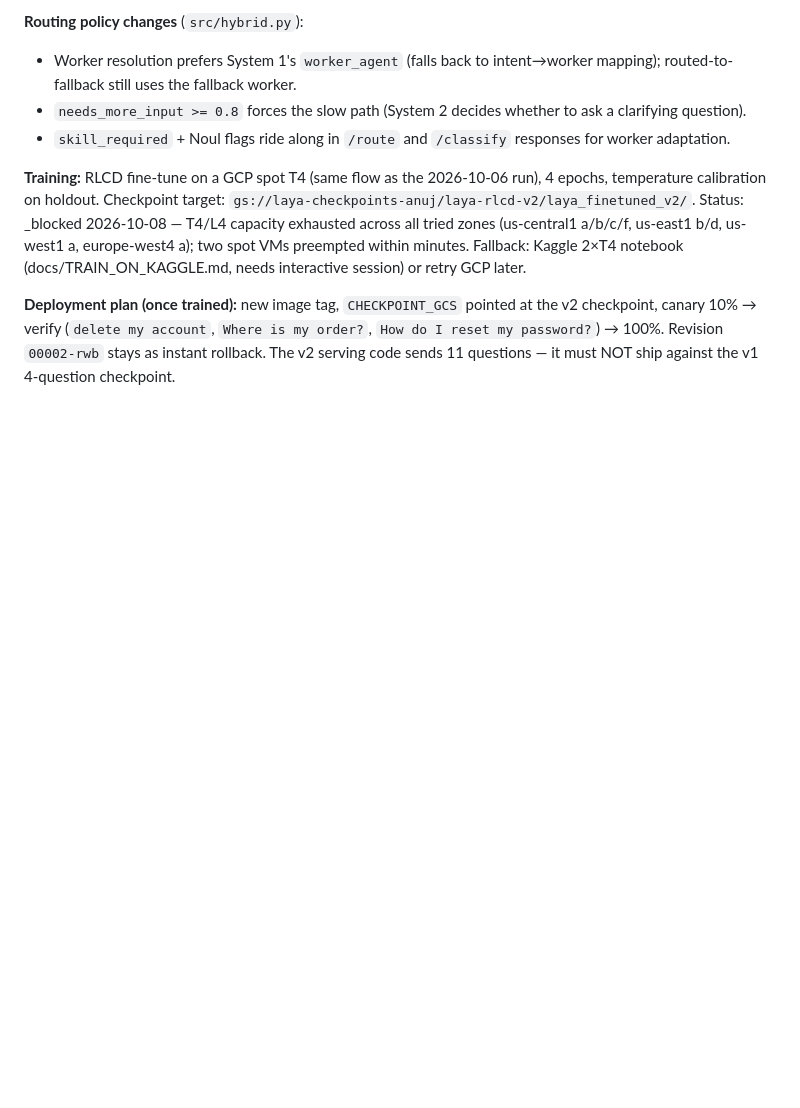
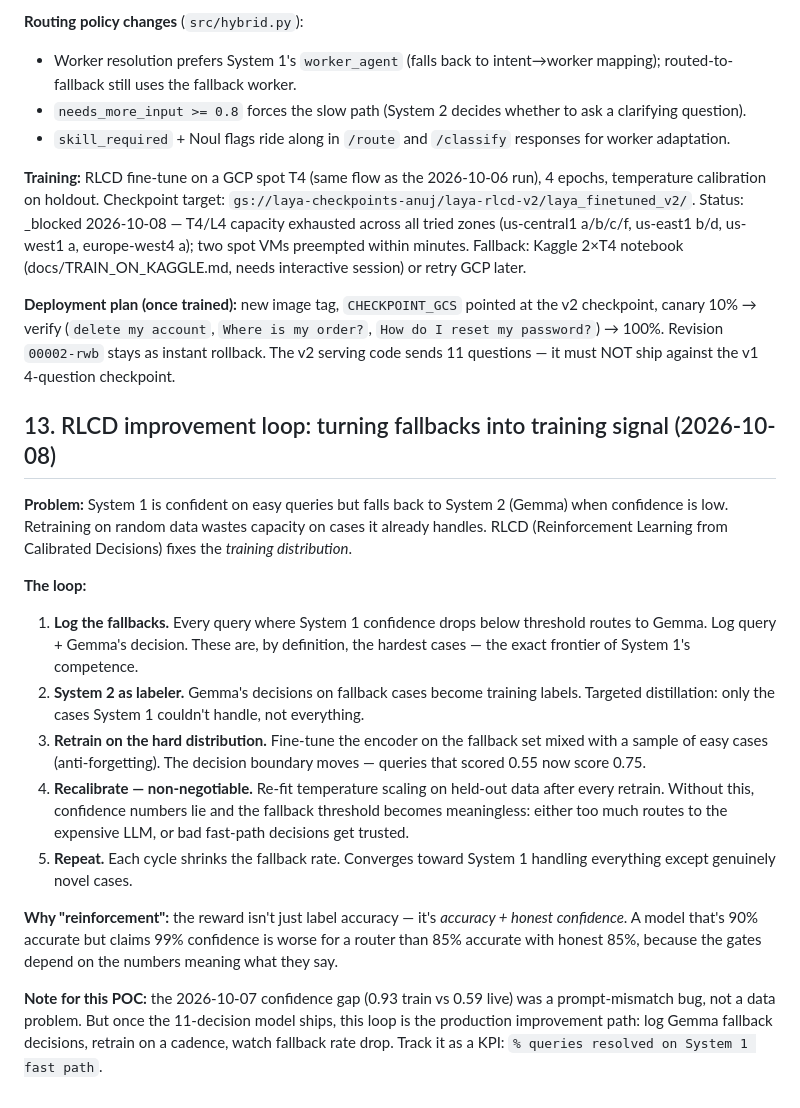
Before and after one commit to anujgupta9860/intent-router-laya, a Markdown page: docs/SDR.md, the part around the change. Rendered like a GitHub page; blank space fills up the shorter version.

Commit message:
docs: SDR section 13 - RLCD improvement loop from fallbacks

```diff
--- a/docs/SDR.md
+++ b/docs/SDR.md
@@ -272,3 +272,40 @@ pointed at the v2 checkpoint, canary 10% → verify (`delete my account`,
 `Where is my order?`, `How do I reset my password?`) → 100%. Revision
 `00002-rwb` stays as instant rollback. The v2 serving code sends 11
 questions — it must NOT ship against the v1 4-question checkpoint.
+
+## 13. RLCD improvement loop: turning fallbacks into training signal (2026-10-08)
+
+**Problem:** System 1 is confident on easy queries but falls back to
+System 2 (Gemma) when confidence is low. Retraining on random data wastes
+capacity on cases it already handles. RLCD (Reinforcement Learning from
+Calibrated Decisions) fixes the *training distribution*.
+
+**The loop:**
+
+1. **Log the fallbacks.** Every query where System 1 confidence drops
+   below threshold routes to Gemma. Log query + Gemma's decision. These
+   are, by definition, the hardest cases — the exact frontier of
+   System 1's competence.
+2. **System 2 as labeler.** Gemma's decisions on fallback cases become
+   training labels. Targeted distillation: only the cases System 1
+   couldn't handle, not everything.
+3. **Retrain on the hard distribution.** Fine-tune the encoder on the
+   fallback set mixed with a sample of easy cases (anti-forgetting).
+   The decision boundary moves — queries that scored 0.55 now score 0.75.
+4. **Recalibrate — non-negotiable.** Re-fit temperature scaling on
+   held-out data after every retrain. Without this, confidence numbers
+   lie and the fallback threshold becomes meaningless: either too much
+   routes to the expensive LLM, or bad fast-path decisions get trusted.
+5. **Repeat.** Each cycle shrinks the fallback rate. Converges toward
+   System 1 handling everything except genuinely novel cases.
+
+**Why "reinforcement":** the reward isn't just label accuracy — it's
+*accuracy + honest confidence*. A model that's 90% accurate but claims
+99% confidence is worse for a router than 85% accurate with honest 85%,
+because the gates depend on the numbers meaning what they say.
+
+**Note for this POC:** the 2026-10-07 confidence gap (0.93 train vs 0.59
+live) was a prompt-mismatch bug, not a data problem. But once the
+11-decision model ships, this loop is the production improvement path:
+log Gemma fallback decisions, retrain on a cadence, watch fallback rate
+drop. Track it as a KPI: `% queries resolved on System 1 fast path`.
```
